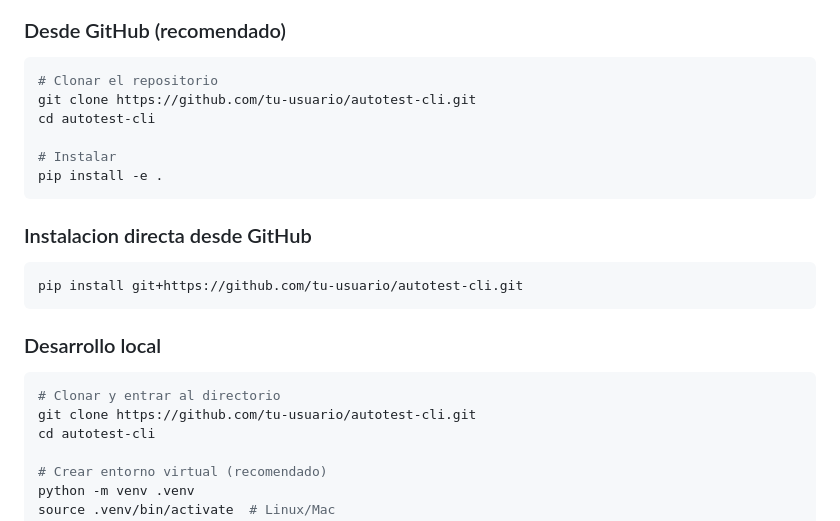
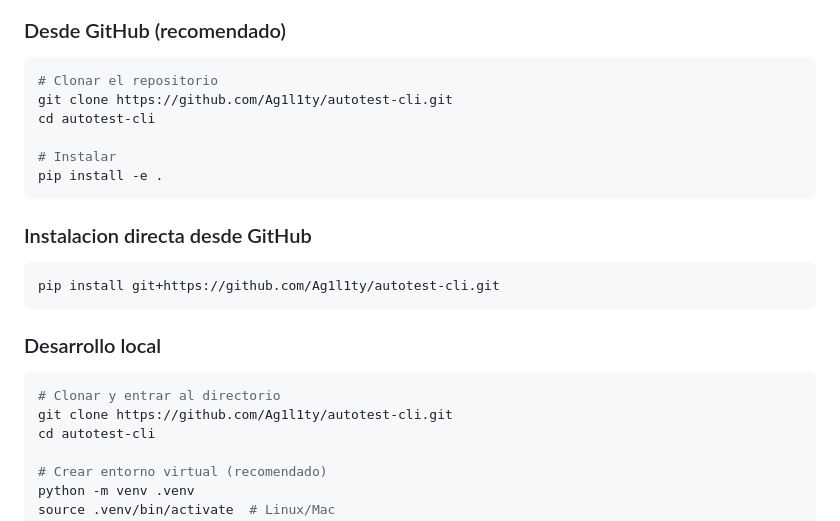
Before and after one commit to Ag1l1ty/autotest-cli, a Markdown page: README.md, the part around the change. Drawn GitHub-style.

Commit message:
docs: Update README with correct GitHub URL
Co-Authored-By: Claude Opus 4.5 <noreply@anthropic.com>

````diff
--- a/README.md
+++ b/README.md
@@ -16,7 +16,7 @@ Analizador automatico de proyectos de software. Detecta tecnologias, analiza cod
 
 ```bash
 # Clonar el repositorio
-git clone https://github.com/tu-usuario/autotest-cli.git
+git clone https://github.com/Ag1l1ty/autotest-cli.git
 cd autotest-cli
 
 # Instalar
@@ -26,14 +26,14 @@ pip install -e .
 ### Instalacion directa desde GitHub
 
 ```bash
-pip install git+https://github.com/tu-usuario/autotest-cli.git
+pip install git+https://github.com/Ag1l1ty/autotest-cli.git
 ```
 
 ### Desarrollo local
 
 ```bash
 # Clonar y entrar al directorio
-git clone https://github.com/tu-usuario/autotest-cli.git
+git clone https://github.com/Ag1l1ty/autotest-cli.git
 cd autotest-cli
 
 # Crear entorno virtual (recomendado)
````
